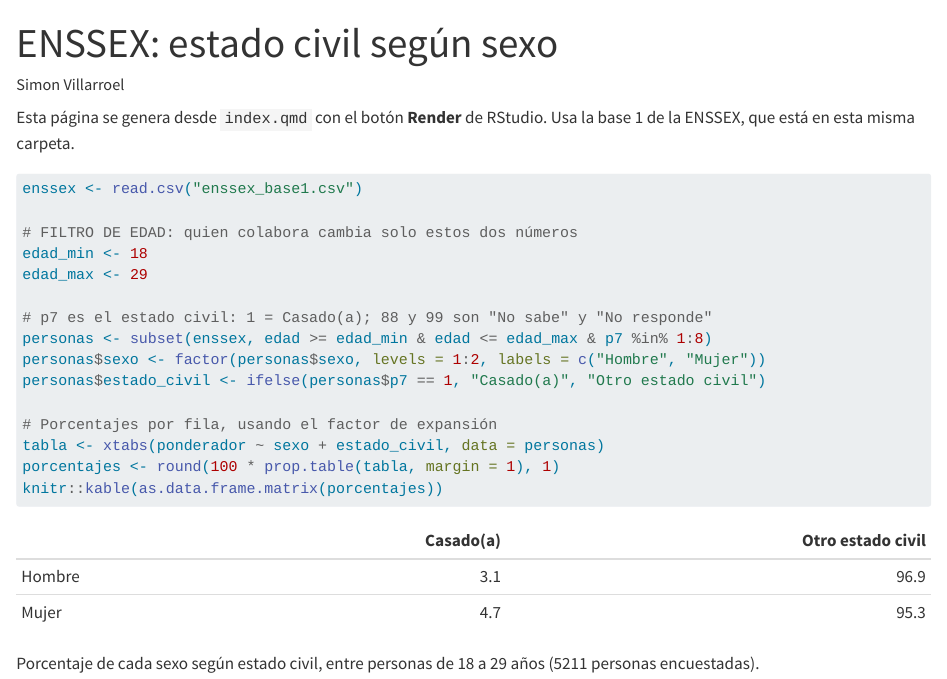
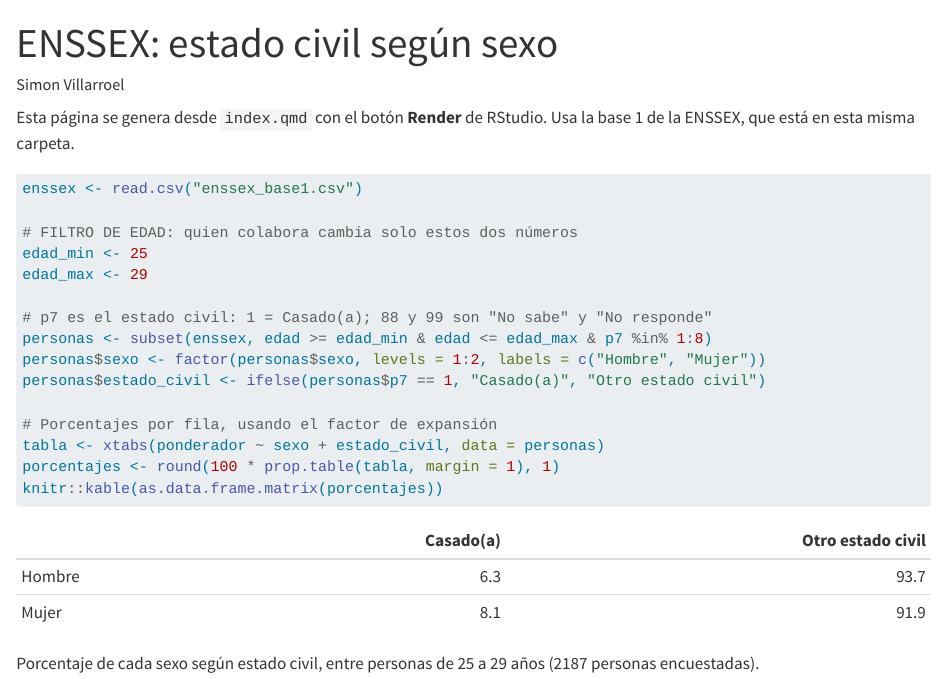
Before and after one commit to simonvillarroel97-sudo/enssex-simon, a Quarto document (index.qmd): the page in a window 1100 px wide, from its top. Rendered offline with R 4.5, knitr and Pandoc in place of Quarto, with nearby package versions.

Commit message:
Cambio edad

```diff
--- a/index.qmd
+++ b/index.qmd
@@ -14,7 +14,7 @@ Usa la base 1 de la ENSSEX, que está en esta misma carpeta.
 enssex <- read.csv("enssex_base1.csv")
 
 # FILTRO DE EDAD: quien colabora cambia solo estos dos números
-edad_min <- 18
+edad_min <- 25
 edad_max <- 29
 
 # p7 es el estado civil: 1 = Casado(a); 88 y 99 son "No sabe" y "No responde"
```
Also changed, not shown: 1 other file.
